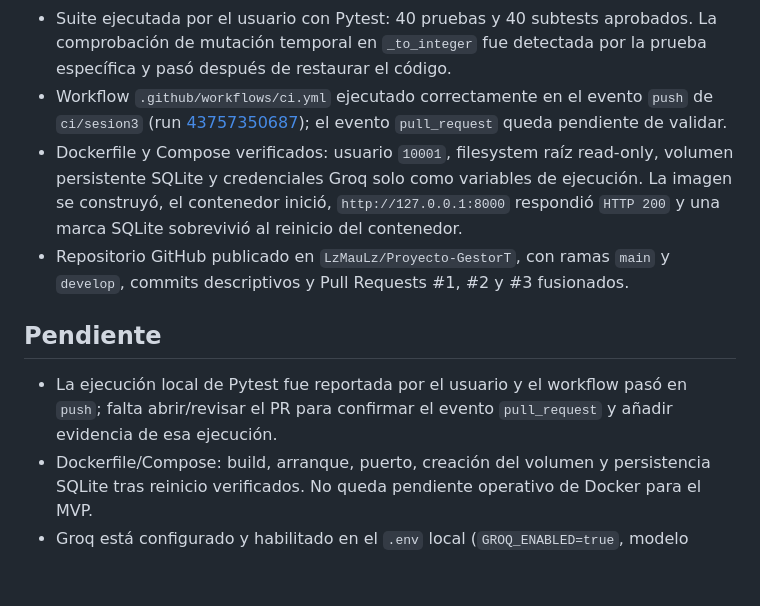
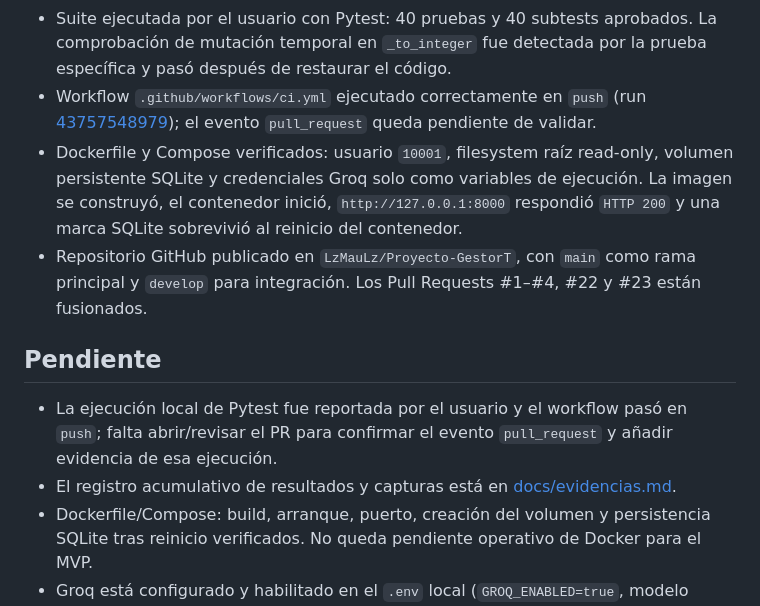
Before and after one commit to LzMauLz/Proyecto-GestorT, a Markdown page: PROJECT_STATUS.md, the part around the change. GitHub-like rendering; blank space fills up the shorter version.

Commit message:
docs: agregar evidencias de sesion 3

```diff
--- a/PROJECT_STATUS.md
+++ b/PROJECT_STATUS.md
@@ -18,13 +18,14 @@
 - Asistente administrativo IA implementado con chat, consultas factuales de inventario, propuestas de producto/movimiento, confirmación/cancelación y registro de aprobación en SQLite. Técnicos quedan limitados a consultas. Groq fue probado localmente con una credencial fuera del repositorio.
 - El chat del asistente acepta propuestas de un producto o de hasta 20 productos por solicitud; la confirmación administrativa crea el lote de forma atómica.
 - Suite ejecutada por el usuario con Pytest: 40 pruebas y 40 subtests aprobados. La comprobación de mutación temporal en `_to_integer` fue detectada por la prueba específica y pasó después de restaurar el código.
-- Workflow `.github/workflows/ci.yml` ejecutado correctamente en el evento `push` de `ci/sesion3` (run [43757350687](https://github.com/LzMauLz/Proyecto-GestorT/actions/runs/43757350687)); el evento `pull_request` queda pendiente de validar.
+- Workflow `.github/workflows/ci.yml` ejecutado correctamente en `push` (run [43757548979](https://github.com/LzMauLz/Proyecto-GestorT/actions/runs/43757548979)); el evento `pull_request` queda pendiente de validar.
 - Dockerfile y Compose verificados: usuario `10001`, filesystem raíz read-only, volumen persistente SQLite y credenciales Groq solo como variables de ejecución. La imagen se construyó, el contenedor inició, `http://127.0.0.1:8000` respondió `HTTP 200` y una marca SQLite sobrevivió al reinicio del contenedor.
-- Repositorio GitHub publicado en `LzMauLz/Proyecto-GestorT`, con ramas `main` y `develop`, commits descriptivos y Pull Requests #1, #2 y #3 fusionados.
+- Repositorio GitHub publicado en `LzMauLz/Proyecto-GestorT`, con `main` como rama principal y `develop` para integración. Los Pull Requests #1–#4, #22 y #23 están fusionados.
 
 ## Pendiente
 
 - La ejecución local de Pytest fue reportada por el usuario y el workflow pasó en `push`; falta abrir/revisar el PR para confirmar el evento `pull_request` y añadir evidencia de esa ejecución.
+- El registro acumulativo de resultados y capturas está en [docs/evidencias.md](docs/evidencias.md).
 - Dockerfile/Compose: build, arranque, puerto, creación del volumen y persistencia SQLite tras reinicio verificados. No queda pendiente operativo de Docker para el MVP.
 - Groq está configurado y habilitado en el `.env` local (`GROQ_ENABLED=true`, modelo `openai/gpt-oss-20b`, timeout de 12 segundos). La API key está presente y fue validada con una solicitud real; permanece fuera de Git.
 - Falta mitigación de intentos repetidos en login/seguimiento y revisión de seguridad antes de desplegar en Internet.
```
Also changed, not shown: docs/evidencias.md (added, +32 -0 lines), docs/evidencias/sesion-3-mutacion-detectada.png (added), docs/evidencias/sesion-3-mutacion-restaurada.png (added), docs/evidencias/sesion-3-suite-completa.png (added).
